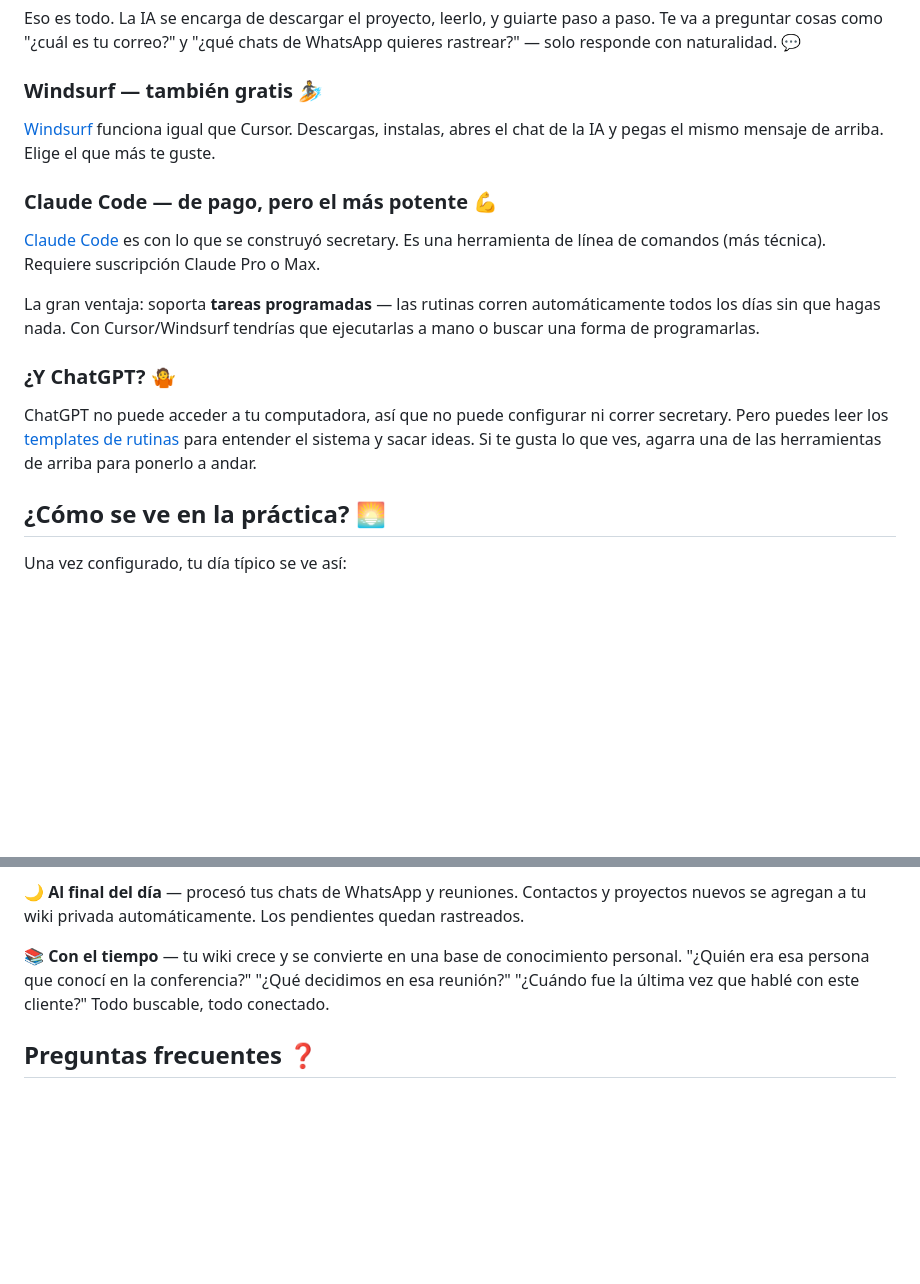
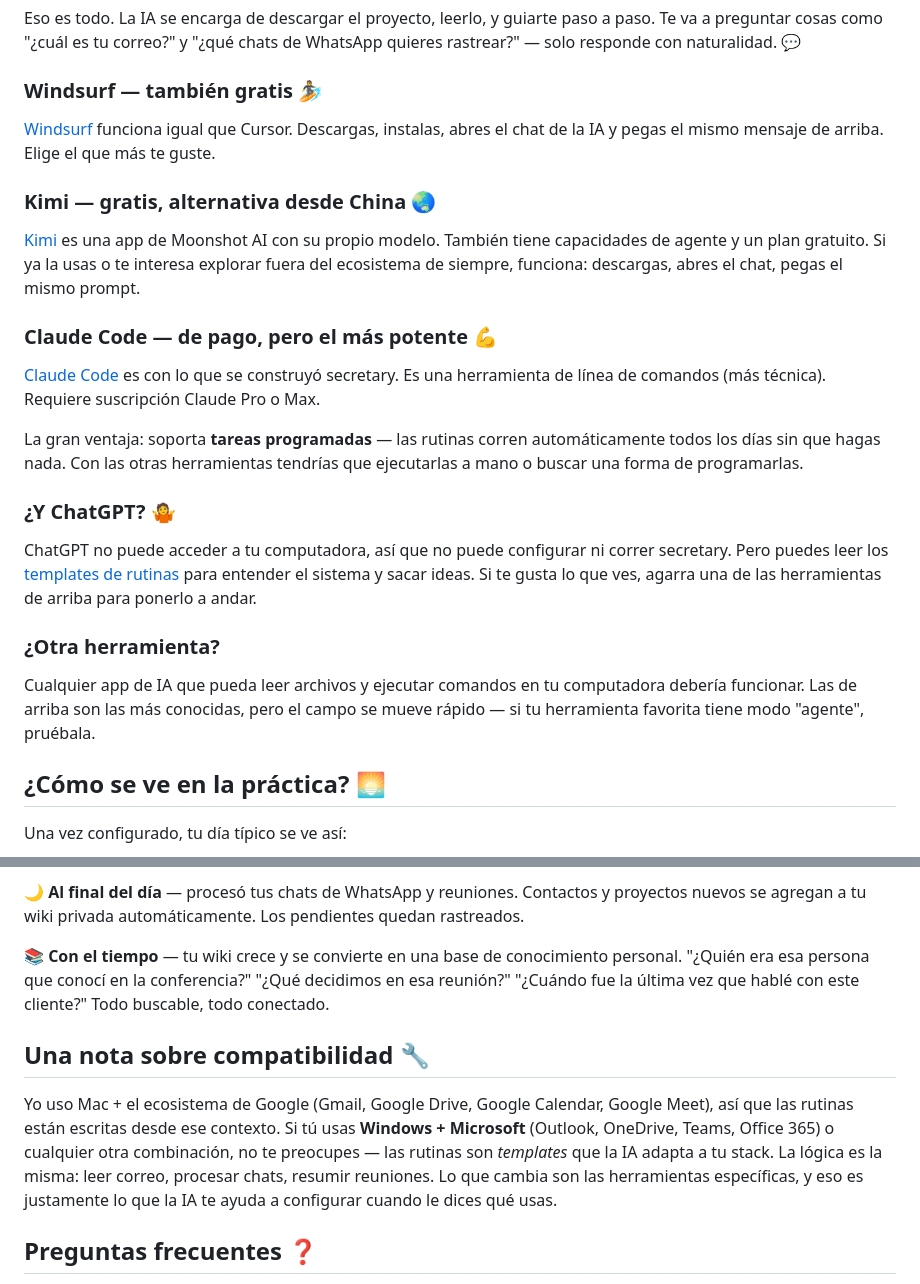
Before and after one commit to alvaroemur/secretary-core, a Markdown page: docs/empezar-desde-cero.md, 2 parts joined by grey strips. Drawn GitHub-style; blank space fills up the shorter version.

```diff
--- a/docs/empezar-desde-cero.md
+++ b/docs/empezar-desde-cero.md
@@ -53,15 +53,23 @@ Eso es todo. La IA se encarga de descargar el proyecto, leerlo, y guiarte paso a
 
 [Windsurf](https://windsurf.com) funciona igual que Cursor. Descargas, instalas, abres el chat de la IA y pegas el mismo mensaje de arriba. Elige el que más te guste.
 
+### Kimi — gratis, alternativa desde China 🌏
+
+[Kimi](https://kimi.ai) es una app de Moonshot AI con su propio modelo. También tiene capacidades de agente y un plan gratuito. Si ya la usas o te interesa explorar fuera del ecosistema de siempre, funciona: descargas, abres el chat, pegas el mismo prompt.
+
 ### Claude Code — de pago, pero el más potente 💪
 
 [Claude Code](https://docs.anthropic.com/en/docs/claude-code) es con lo que se construyó secretary. Es una herramienta de línea de comandos (más técnica). Requiere suscripción Claude Pro o Max.
 
-La gran ventaja: soporta **tareas programadas** — las rutinas corren automáticamente todos los días sin que hagas nada. Con Cursor/Windsurf tendrías que ejecutarlas a mano o buscar una forma de programarlas.
+La gran ventaja: soporta **tareas programadas** — las rutinas corren automáticamente todos los días sin que hagas nada. Con las otras herramientas tendrías que ejecutarlas a mano o buscar una forma de programarlas.
 
 ### ¿Y ChatGPT? 🤷
 
 ChatGPT no puede acceder a tu computadora, así que no puede configurar ni correr secretary. Pero puedes leer los [templates de rutinas](../routines/) para entender el sistema y sacar ideas. Si te gusta lo que ves, agarra una de las herramientas de arriba para ponerlo a andar.
+
+### ¿Otra herramienta?
+
+Cualquier app de IA que pueda leer archivos y ejecutar comandos en tu computadora debería funcionar. Las de arriba son las más conocidas, pero el campo se mueve rápido — si tu herramienta favorita tiene modo "agente", pruébala.
 
 ## ¿Cómo se ve en la práctica? 🌅
 
@@ -72,6 +80,10 @@ Una vez configurado, tu día típico se ve así:
 🌙 **Al final del día** — procesó tus chats de WhatsApp y reuniones. Contactos y proyectos nuevos se agregan a tu wiki privada automáticamente. Los pendientes quedan rastreados.
 
 📚 **Con el tiempo** — tu wiki crece y se convierte en una base de conocimiento personal. "¿Quién era esa persona que conocí en la conferencia?" "¿Qué decidimos en esa reunión?" "¿Cuándo fue la última vez que hablé con este cliente?" Todo buscable, todo conectado.
+
+## Una nota sobre compatibilidad 🔧
+
+Yo uso Mac + el ecosistema de Google (Gmail, Google Drive, Google Calendar, Google Meet), así que las rutinas están escritas desde ese contexto. Si tú usas **Windows + Microsoft** (Outlook, OneDrive, Teams, Office 365) o cualquier otra combinación, no te preocupes — las rutinas son *templates* que la IA adapta a tu stack. La lógica es la misma: leer correo, procesar chats, resumir reuniones. Lo que cambia son las herramientas específicas, y eso es justamente lo que la IA te ayuda a configurar cuando le dices qué usas.
 
 ## Preguntas frecuentes ❓
 
```
Also changed, not shown: docs/getting-started.md (+13 -1 lines).
